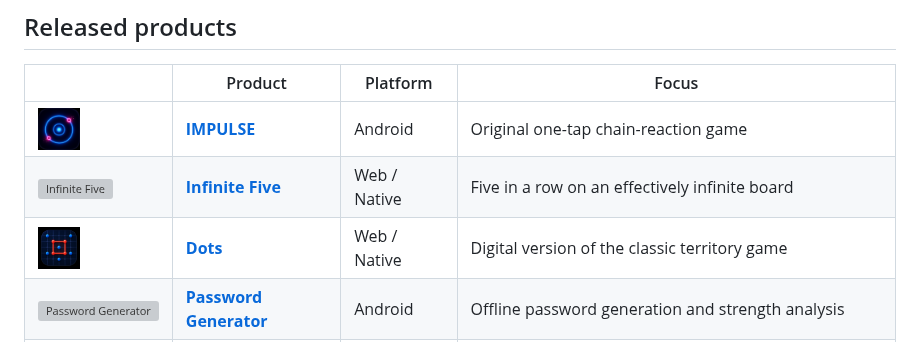
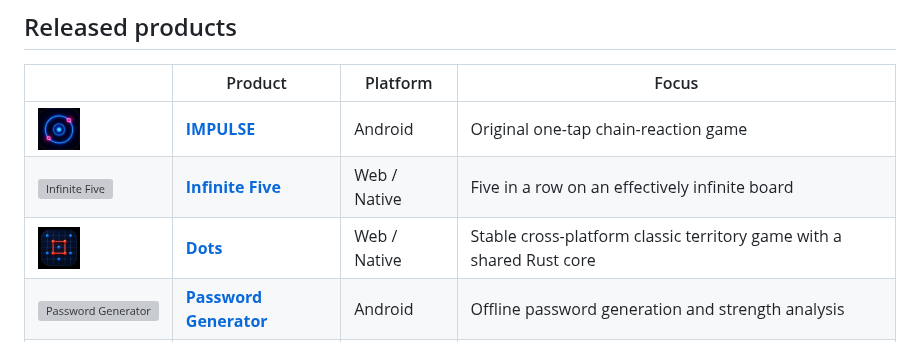
Before and after one commit to StanleyLl0yd/StanleyLl0yd.github.io, a Markdown page: README.md, the part around the change. GitHub-like rendering; grey boxes are pictures that could not be loaded.

Commit message:
Refresh Dots portfolio summary

```diff
--- a/README.md
+++ b/README.md
@@ -26,7 +26,7 @@ I build compact products with clear interfaces, deliberate mechanics and as litt
 |---|---|---|---|
 | <img src="./assets/icons/impulse.png" width="42" height="42" alt="IMPULSE"> | **[IMPULSE](https://stanleyll0yd.github.io/apps/impulse/)** | Android | Original one-tap chain-reaction game |
 | <img src="./assets/icons/infinite-five.webp" width="42" height="42" alt="Infinite Five"> | **[Infinite Five](https://stanleyll0yd.github.io/apps/infinite-five/)** | Web / Native | Five in a row on an effectively infinite board |
-| <img src="./assets/icons/dots.png" width="42" height="42" alt="Dots"> | **[Dots](https://stanleyll0yd.github.io/apps/dots/)** | Web / Native | Digital version of the classic territory game |
+| <img src="./assets/icons/dots.png" width="42" height="42" alt="Dots"> | **[Dots](https://stanleyll0yd.github.io/apps/dots/)** | Web / Native | Stable cross-platform classic territory game with a shared Rust core |
 | <img src="./assets/icons/password-generator.webp" width="42" height="42" alt="Password Generator"> | **[Password Generator](https://stanleyll0yd.github.io/apps/password-generator/)** | Android | Offline password generation and strength analysis |
 | <img src="./assets/icons/my-cycle.svg" width="42" height="42" alt="My Cycle"> | **[My Cycle](https://stanleyll0yd.github.io/apps/my-cycle/)** | Android | Private local-first cycle diary with explainable estimates and local reporting |
 | <img src="./assets/icons/biorhythms.png" width="42" height="42" alt="Biorhythms"> | **[Biorhythms](https://stanleyll0yd.github.io/apps/biorhythms/)** | Android | Classic cycles, interactive chart and widget |
```
